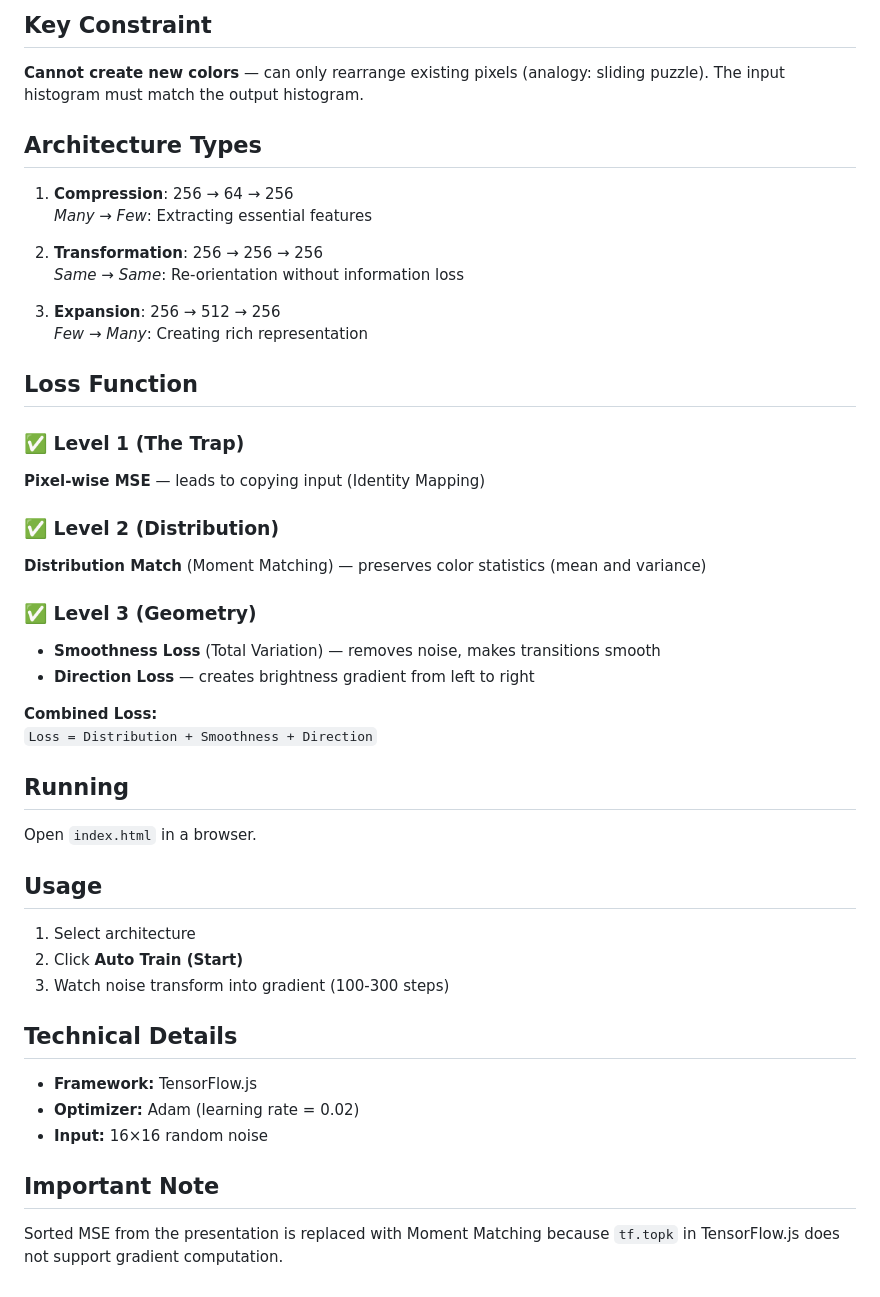
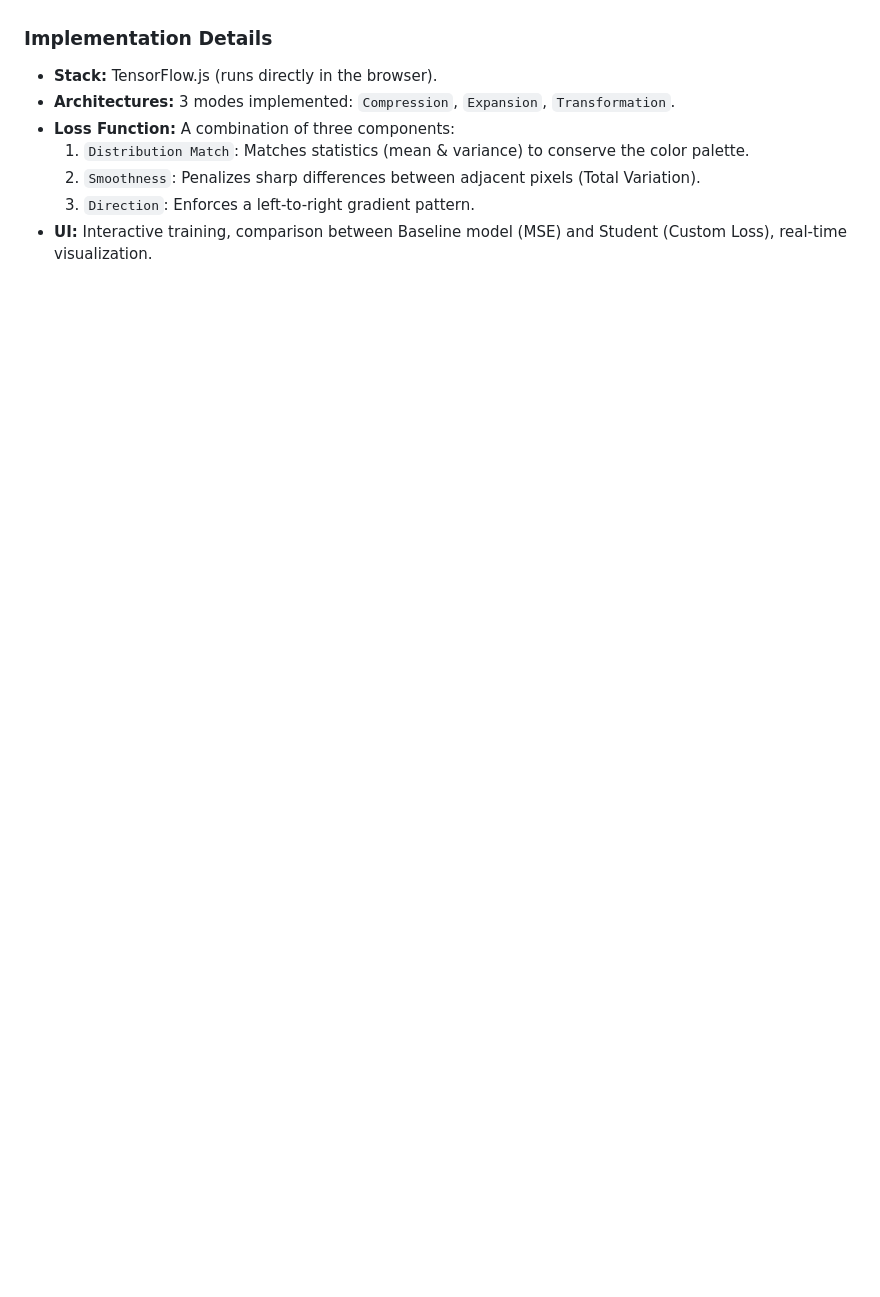
Before and after one commit to VaVasenyova/DeepLearning, a Markdown page: week3/ReadMe.md, the part around one of its changes. Rendered like a GitHub page; blank space fills up the shorter version.

```diff
--- a/week3/ReadMe.md
+++ b/week3/ReadMe.md
@@ -63,45 +33,9 @@ Develop an autoencoder architecture and loss function that redistributes pixels
 
-## Key Constraint
-**Cannot create new colors** — can only rearrange existing pixels (analogy: sliding puzzle). The input histogram must match the output histogram.
-
-## Architecture Types
-
-1. **Compression**: 256 → 64 → 256
-   *Many → Few*: Extracting essential features
-
-2. **Transformation**: 256 → 256 → 256
-   *Same → Same*: Re-orientation without information loss
-
-3. **Expansion**: 256 → 512 → 256
-   *Few → Many*: Creating rich representation
-
-## Loss Function
-
-### ✅ Level 1 (The Trap)
-**Pixel-wise MSE** — leads to copying input (Identity Mapping)
-
-### ✅ Level 2 (Distribution)
-**Distribution Match** (Moment Matching) — preserves color statistics (mean and variance)
-
-### ✅ Level 3 (Geometry)
-- **Smoothness Loss** (Total Variation) — removes noise, makes transitions smooth
-- **Direction Loss** — creates brightness gradient from left to right
-
-**Combined Loss:**
-`Loss = Distribution + Smoothness + Direction`
-
-## Running
-Open `index.html` in a browser.
-
-## Usage
-1. Select architecture
-2. Click **Auto Train (Start)**
-3. Watch noise transform into gradient (100-300 steps)
-
-## Technical Details
-- **Framework:** TensorFlow.js
-- **Optimizer:** Adam (learning rate = 0.02)
-- **Input:** 16×16 random noise
-
-## Important Note
-Sorted MSE from the presentation is replaced with Moment Matching because `tf.topk` in TensorFlow.js does not support gradient computation.
+### **Implementation Details**
+*   **Stack:** TensorFlow.js (runs directly in the browser).
+*   **Architectures:** 3 modes implemented: `Compression`, `Expansion`, `Transformation`.
+*   **Loss Function:** A combination of three components:
+    1.  `Distribution Match`: Matches statistics (mean & variance) to conserve the color palette.
+    2.  `Smoothness`: Penalizes sharp differences between adjacent pixels (Total Variation).
+    3.  `Direction`: Enforces a left-to-right gradient pattern.
+*   **UI:** Interactive training, comparison between Baseline model (MSE) and Student (Custom Loss), real-time visualization.
```
Also changed, not shown: other parts of week3/ReadMe.md (+23 -53 lines).
